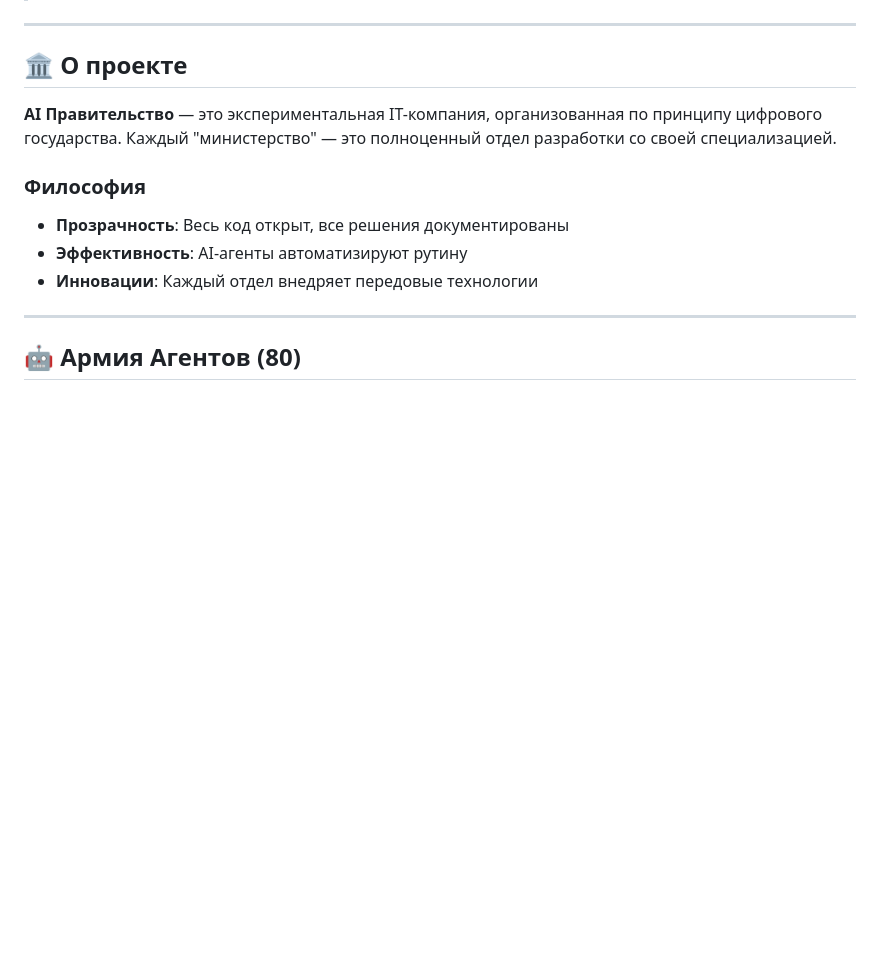
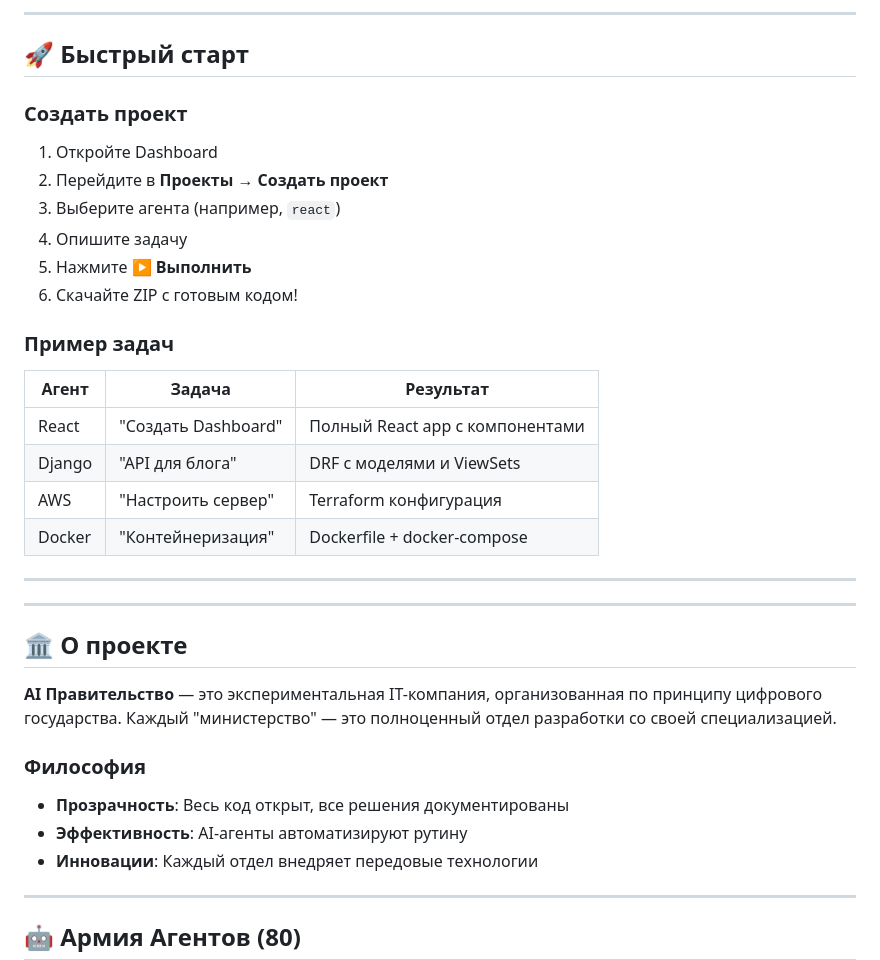
Before and after one commit to DenMilenium/ai-pravitelstvo, a Markdown page: README.md, the part around one of its changes. GitHub-like rendering; blank space fills up the shorter version.

```diff
--- a/README.md
+++ b/README.md
@@ -8,3 +66,26 @@
+---
+
+## 🚀 Быстрый старт
+
+### Создать проект
+
+1. Откройте Dashboard
+2. Перейдите в **Проекты** → **Создать проект**
+3. Выберите агента (например, `react`)
+4. Опишите задачу
+5. Нажмите **▶️ Выполнить**
+6. Скачайте ZIP с готовым кодом!
+
+### Пример задач
+
+| Агент | Задача | Результат |
+|-------|--------|-----------|
+| React | "Создать Dashboard" | Полный React app с компонентами |
+| Django | "API для блога" | DRF с моделями и ViewSets |
+| AWS | "Настроить сервер" | Terraform конфигурация |
+| Docker | "Контейнеризация" | Dockerfile + docker-compose |
+
+---
 
 ---
 
```
Also changed, not shown: other parts of README.md (+60 -2 lines), AGENTS_GUIDE.md (added, +306 -0 lines).
